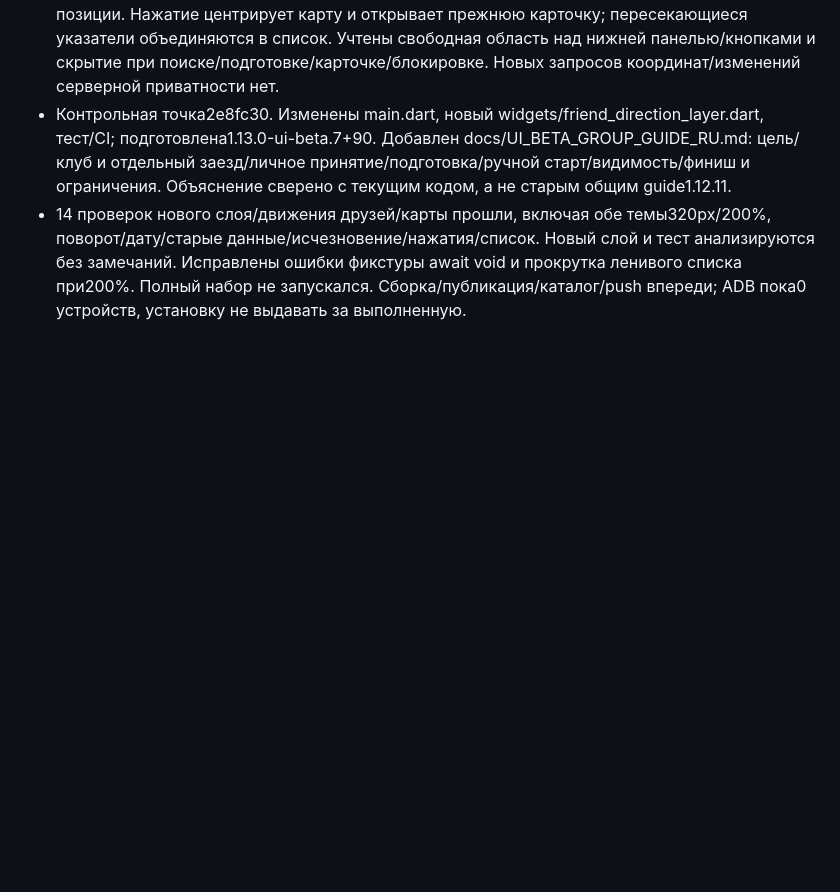
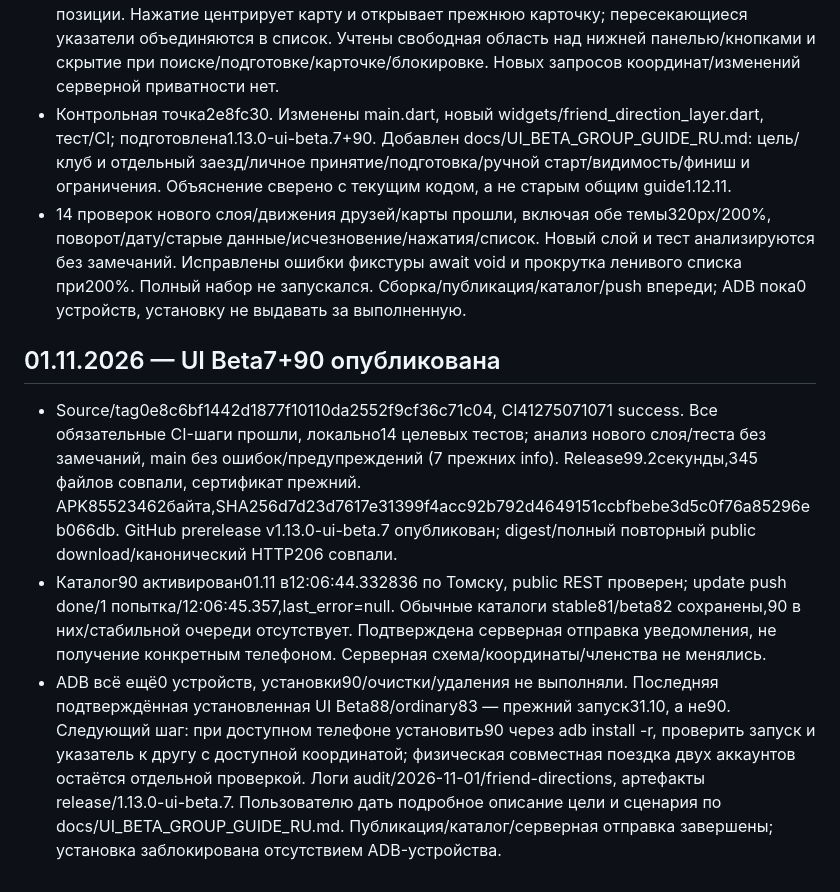
Before and after one commit to Vananinys/PylsePath, a Markdown page: docs/AI_WORK_NOTES.md, the part around the change. Rendered like a GitHub page; blank space fills up the shorter version.

Commit message:
Record verified UI Beta7 release and pending device installation [skip ci]

```diff
--- a/docs/AI_WORK_NOTES.md
+++ b/docs/AI_WORK_NOTES.md
@@ -267,3 +267,9 @@ UI Beta87 установлена и запущена на одном телеф
 - По запросу пользователя добавлен FriendDirectionLayer только в отдельную UI Beta: направление к уже доступной позиции друга, поворот камеры и ближайшая копия мира у линии смены дат; имя, расстояние по прямой при известном собственном GPS, возраст старой позиции. Нажатие центрирует карту и открывает прежнюю карточку; пересекающиеся указатели объединяются в список. Учтены свободная область над нижней панелью/кнопками и скрытие при поиске/подготовке/карточке/блокировке. Новых запросов координат/изменений серверной приватности нет.
 - Контрольная точка2e8fc30. Изменены main.dart, новый widgets/friend_direction_layer.dart, тест/CI; подготовлена1.13.0-ui-beta.7+90. Добавлен docs/UI_BETA_GROUP_GUIDE_RU.md: цель/клуб и отдельный заезд/личное принятие/подготовка/ручной старт/видимость/финиш и ограничения. Объяснение сверено с текущим кодом, а не старым общим guide1.12.11.
 - 14 проверок нового слоя/движения друзей/карты прошли, включая обе темы320px/200%, поворот/дату/старые данные/исчезновение/нажатия/список. Новый слой и тест анализируются без замечаний. Исправлены ошибки фикстуры await void и прокрутка ленивого списка при200%. Полный набор не запускался. Сборка/публикация/каталог/push впереди; ADB пока0 устройств, установку не выдавать за выполненную.
+
+## 01.11.2026 — UI Beta7+90 опубликована
+
+- Source/tag0e8c6bf1442d1877f10110da2552f9cf36c71c04, CI41275071071 success. Все обязательные CI-шаги прошли, локально14 целевых тестов; анализ нового слоя/теста без замечаний, main без ошибок/предупреждений (7 прежних info). Release99.2секунды,345 файлов совпали, сертификат прежний. APK85523462байта,SHA256d7d23d7617e31399f4acc92b792d4649151ccbfbebe3d5c0f76a85296eb066db. GitHub prerelease v1.13.0-ui-beta.7 опубликован; digest/полный повторный public download/канонический HTTP206 совпали.
+- Каталог90 активирован01.11 в12:06:44.332836 по Томску, public REST проверен; update push done/1 попытка/12:06:45.357,last_error=null. Обычные каталоги stable81/beta82 сохранены,90 в них/стабильной очереди отсутствует. Подтверждена серверная отправка уведомления, не получение конкретным телефоном. Серверная схема/координаты/членства не менялись.
+- ADB всё ещё0 устройств, установки90/очистки/удаления не выполняли. Последняя подтверждённая установленная UI Beta88/ordinary83 — прежний запуск31.10, а не90. Следующий шаг: при доступном телефоне установить90 через adb install -r, проверить запуск и указатель к другу с доступной координатой; физическая совместная поездка двух аккаунтов остаётся отдельной проверкой. Логи audit/2026-11-01/friend-directions, артефакты release/1.13.0-ui-beta.7. Пользователю дать подробное описание цели и сценария по docs/UI_BETA_GROUP_GUIDE_RU.md. Публикация/каталог/серверная отправка завершены; установка заблокирована отсутствием ADB-устройства.
```
Also changed, not shown: docs/PROJECT_STATE_RU.md (+5 -3 lines).
